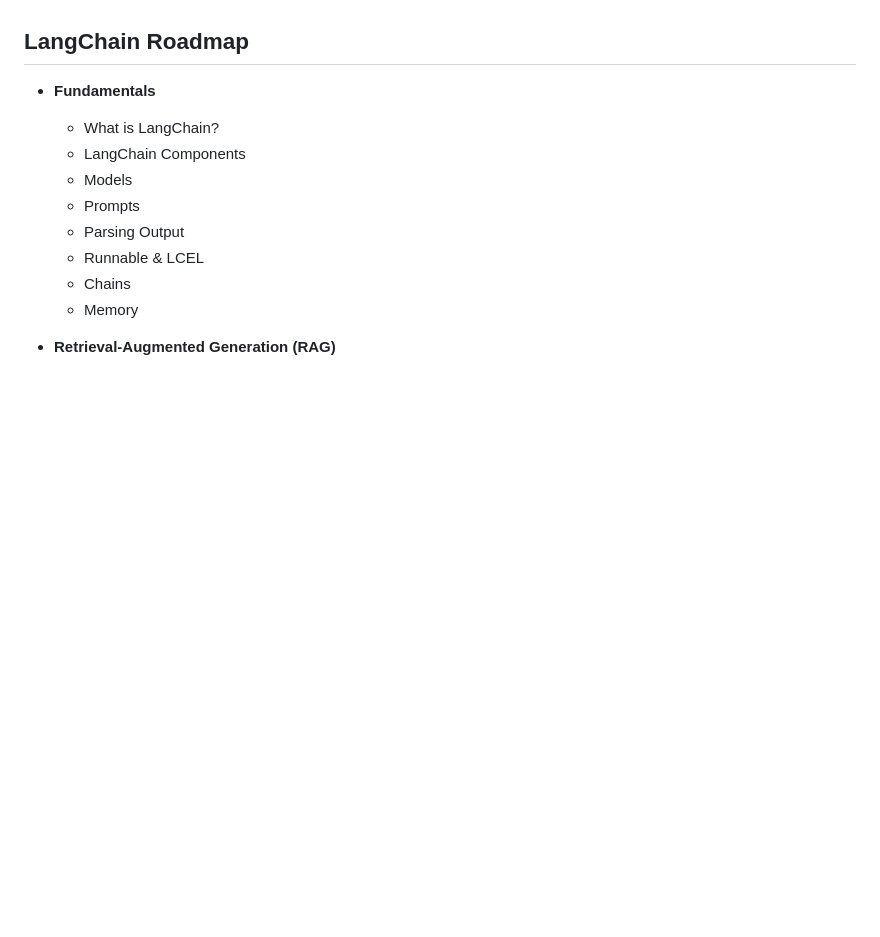
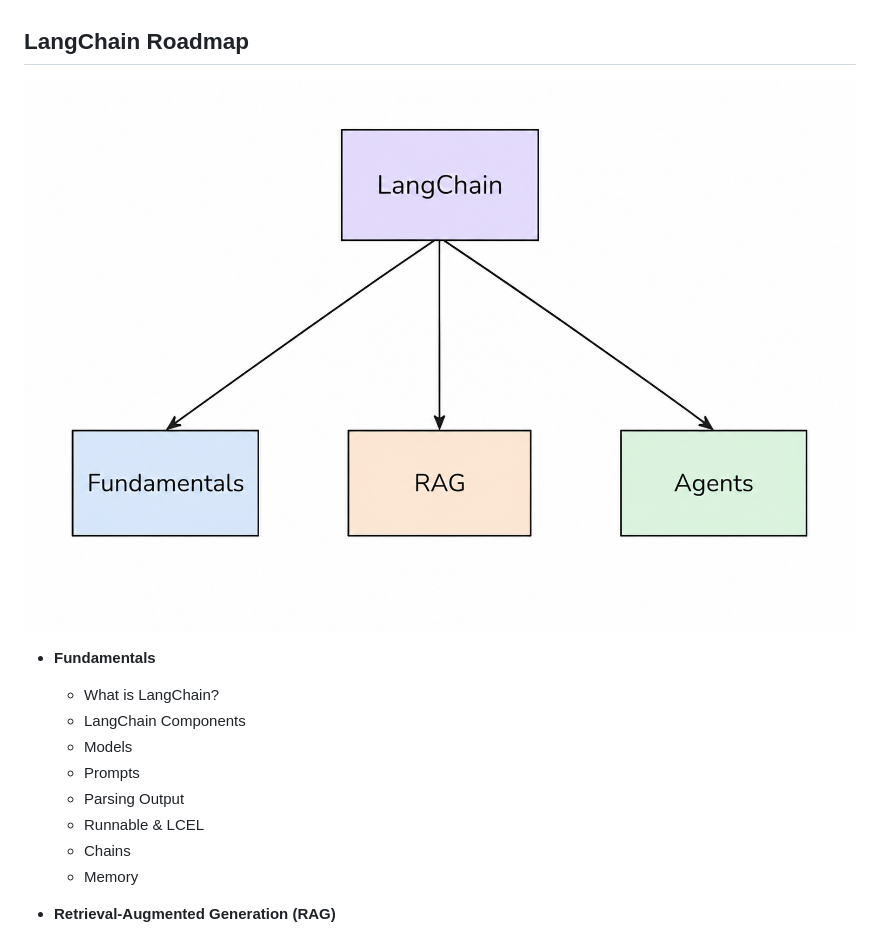
Before and after one commit to shubhamnagar234/LangChain, a Markdown page: README.md, the part around the change. Drawn GitHub-style; pictures changed too: langchain.png (added); blank space fills up the shorter version.

```diff
--- a/README.md
+++ b/README.md
@@ -12,6 +12,9 @@ LangChain provides the engineering platform and open source frameworks developer
   - Supports all major GenAI use cases
 
 ## LangChain Roadmap
+
+![LangChain Roadmap](langchain.png)
+
 
 - **Fundamentals**
   - What is LangChain?
```
